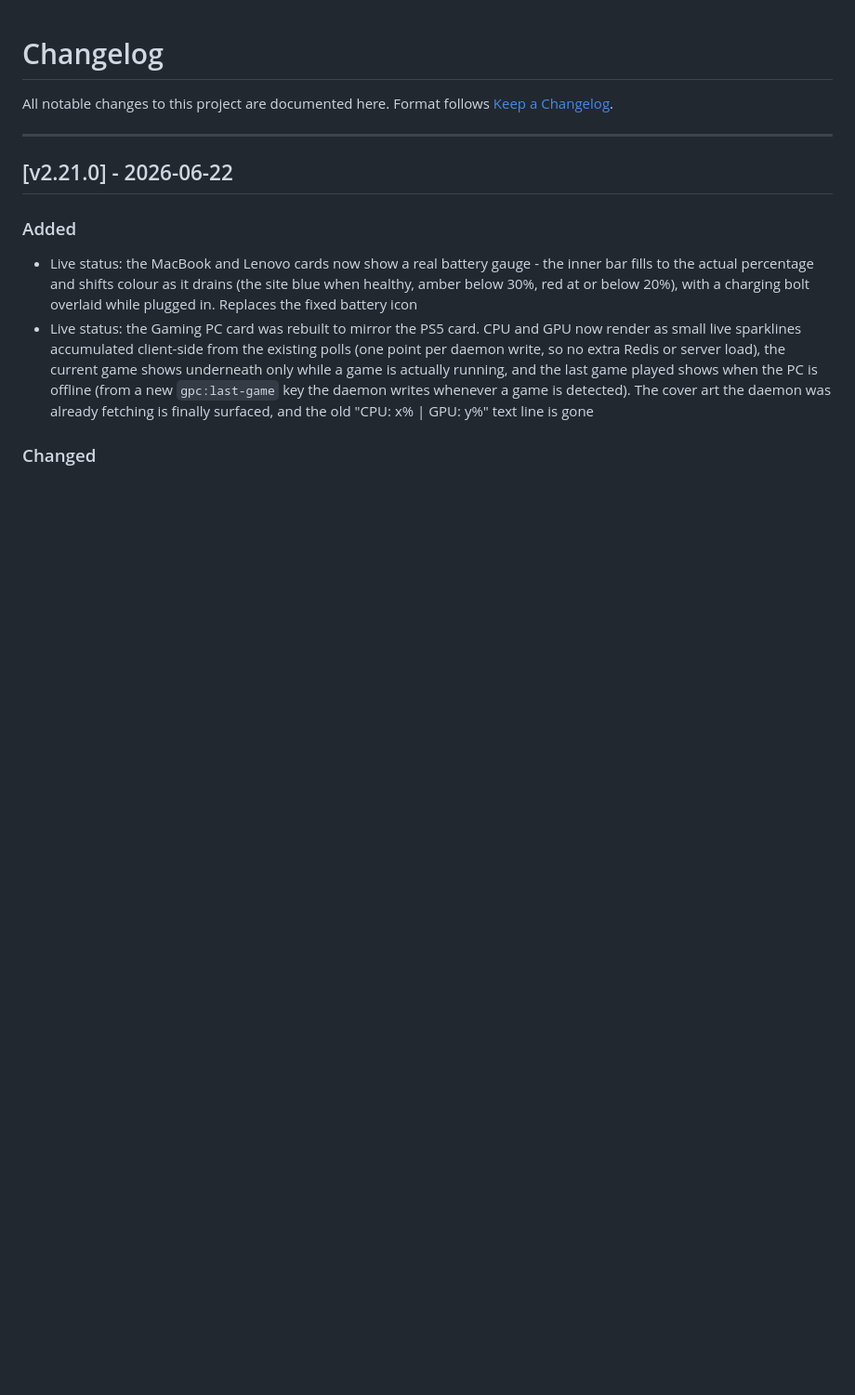
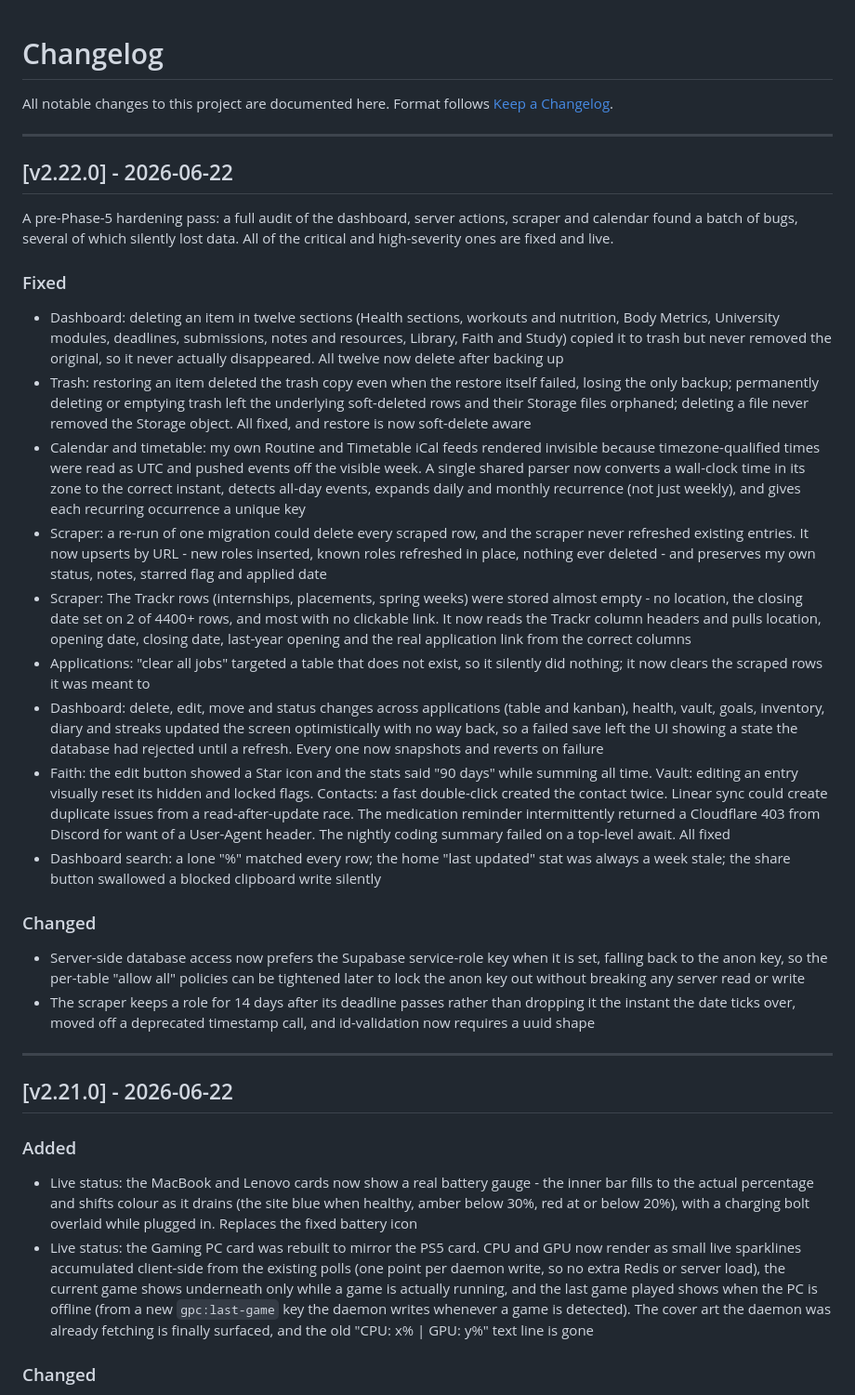
Before and after one commit to zaccesss/isaac-adjei-portfolio, a Markdown page: CHANGELOG.md, the part around the change. Shown at 93% size. GitHub-like rendering; blank space fills up the shorter version.

Commit message:
docs: changelog v2.22.0 for the pre-Phase-5 audit hardening pass

```diff
--- a/CHANGELOG.md
+++ b/CHANGELOG.md
@@ -2,6 +2,29 @@
 
 All notable changes to this project are documented here.
 Format follows [Keep a Changelog](https://keepachangelog.com/en/1.1.0/).
+
+---
+
+## [v2.22.0] - 2026-06-22
+
+A pre-Phase-5 hardening pass: a full audit of the dashboard, server actions, scraper and calendar found a batch of bugs, several of which silently lost data. All of the critical and high-severity ones are fixed and live.
+
+### Fixed
+
+- Dashboard: deleting an item in twelve sections (Health sections, workouts and nutrition, Body Metrics, University modules, deadlines, submissions, notes and resources, Library, Faith and Study) copied it to trash but never removed the original, so it never actually disappeared. All twelve now delete after backing up
+- Trash: restoring an item deleted the trash copy even when the restore itself failed, losing the only backup; permanently deleting or emptying trash left the underlying soft-deleted rows and their Storage files orphaned; deleting a file never removed the Storage object. All fixed, and restore is now soft-delete aware
+- Calendar and timetable: my own Routine and Timetable iCal feeds rendered invisible because timezone-qualified times were read as UTC and pushed events off the visible week. A single shared parser now converts a wall-clock time in its zone to the correct instant, detects all-day events, expands daily and monthly recurrence (not just weekly), and gives each recurring occurrence a unique key
+- Scraper: a re-run of one migration could delete every scraped row, and the scraper never refreshed existing entries. It now upserts by URL - new roles inserted, known roles refreshed in place, nothing ever deleted - and preserves my own status, notes, starred flag and applied date
+- Scraper: The Trackr rows (internships, placements, spring weeks) were stored almost empty - no location, the closing date set on 2 of 4400+ rows, and most with no clickable link. It now reads the Trackr column headers and pulls location, opening date, closing date, last-year opening and the real application link from the correct columns
+- Applications: "clear all jobs" targeted a table that does not exist, so it silently did nothing; it now clears the scraped rows it was meant to
+- Dashboard: delete, edit, move and status changes across applications (table and kanban), health, vault, goals, inventory, diary and streaks updated the screen optimistically with no way back, so a failed save left the UI showing a state the database had rejected until a refresh. Every one now snapshots and reverts on failure
+- Faith: the edit button showed a Star icon and the stats said "90 days" while summing all time. Vault: editing an entry visually reset its hidden and locked flags. Contacts: a fast double-click created the contact twice. Linear sync could create duplicate issues from a read-after-update race. The medication reminder intermittently returned a Cloudflare 403 from Discord for want of a User-Agent header. The nightly coding summary failed on a top-level await. All fixed
+- Dashboard search: a lone "%" matched every row; the home "last updated" stat was always a week stale; the share button swallowed a blocked clipboard write silently
+
+### Changed
+
+- Server-side database access now prefers the Supabase service-role key when it is set, falling back to the anon key, so the per-table "allow all" policies can be tightened later to lock the anon key out without breaking any server read or write
+- The scraper keeps a role for 14 days after its deadline passes rather than dropping it the instant the date ticks over, moved off a deprecated timestamp call, and id-validation now requires a uuid shape
 
 ---
 
```
